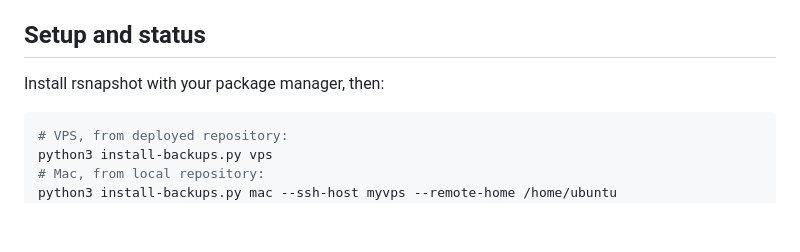
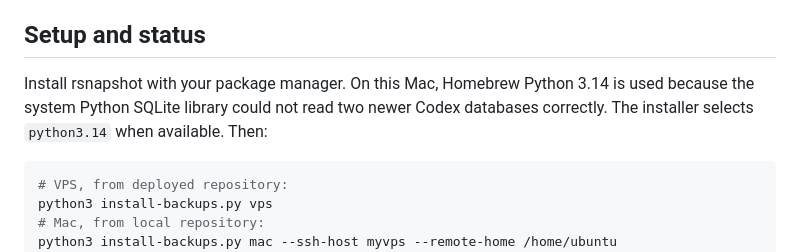
Before and after one commit to drPod/vps-workspaces, a Markdown page: docs/BACKUPS.md, the part around the change. GitHub-like rendering; blank space fills up the shorter version.

Commit message:
Clarify migration and record successful Mac database restore checks

````diff
--- a/docs/BACKUPS.md
+++ b/docs/BACKUPS.md
@@ -21,7 +21,7 @@ On initial verification, `Coding/gradient-hackathon/data/swarmci.db` already fai
 
 ## Setup and status
 
-Install rsnapshot with your package manager, then:
+Install rsnapshot with your package manager. On this Mac, Homebrew Python 3.14 is used because the system Python SQLite library could not read two newer Codex databases correctly. The installer selects `python3.14` when available. Then:
 
 ```sh
 # VPS, from deployed repository:
````
Also changed, not shown: docs/HAPI.md (+1 -1 lines), docs/VERIFICATION.md (+1 -1 lines).
